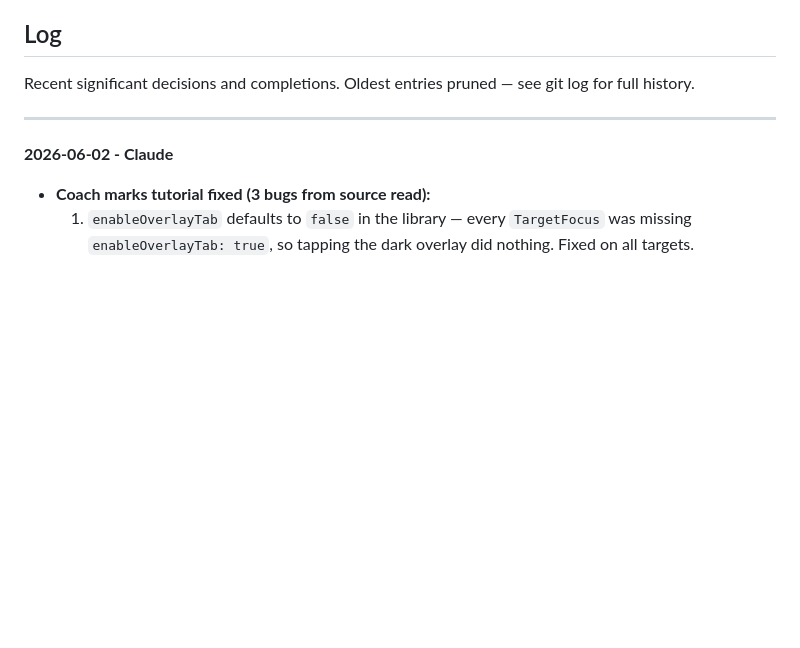
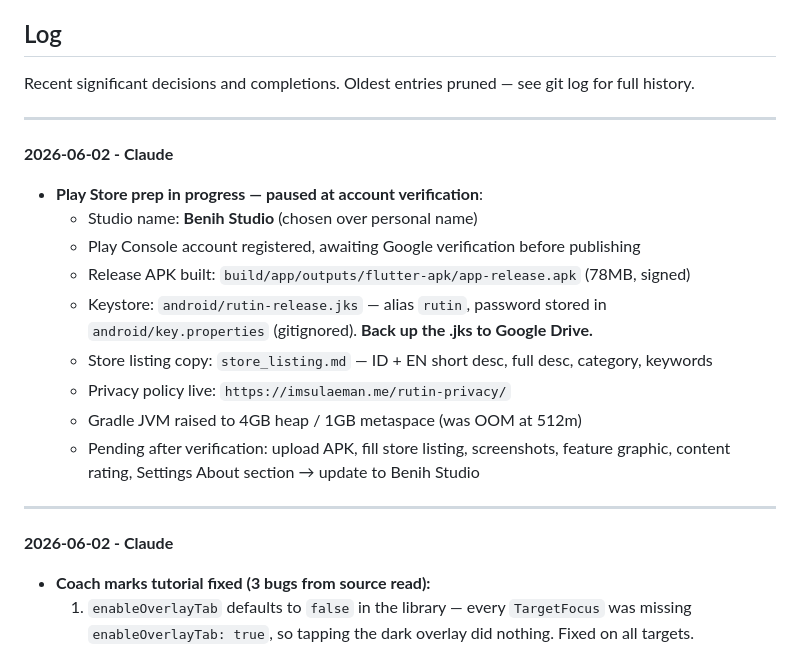
Before and after one commit to Imsulaeman/Rutin, a Markdown page: AGENTS.md, the part around the change. Drawn GitHub-style; blank space fills up the shorter version.

Commit message:
docs: log Play Store prep progress, Benih Studio, pending verification
Co-Authored-By: Claude Sonnet 4.6 <noreply@anthropic.com>

```diff
--- a/AGENTS.md
+++ b/AGENTS.md
@@ -115,6 +115,19 @@ All defined in `docs/ARCHITECTURE.md`. Hive typeIds:
 ## Log
 
 Recent significant decisions and completions. Oldest entries pruned — see git log for full history.
+
+---
+
+**2026-06-02 - Claude**
+- **Play Store prep in progress — paused at account verification**:
+  - Studio name: **Benih Studio** (chosen over personal name)
+  - Play Console account registered, awaiting Google verification before publishing
+  - Release APK built: `build/app/outputs/flutter-apk/app-release.apk` (78MB, signed)
+  - Keystore: `android/rutin-release.jks` — alias `rutin`, password stored in `android/key.properties` (gitignored). **Back up the .jks to Google Drive.**
+  - Store listing copy: `store_listing.md` — ID + EN short desc, full desc, category, keywords
+  - Privacy policy live: `https://imsulaeman.me/rutin-privacy/`
+  - Gradle JVM raised to 4GB heap / 1GB metaspace (was OOM at 512m)
+  - Pending after verification: upload APK, fill store listing, screenshots, feature graphic, content rating, Settings About section → update to Benih Studio
 
 ---
 
```
Also changed, not shown: TODO.md (+7 -2 lines).
